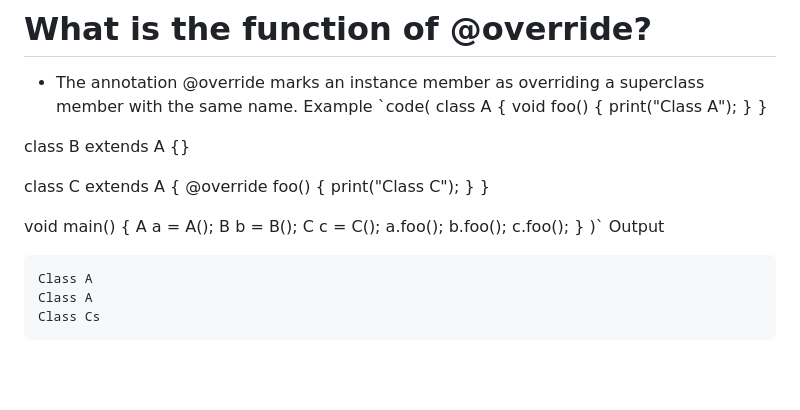
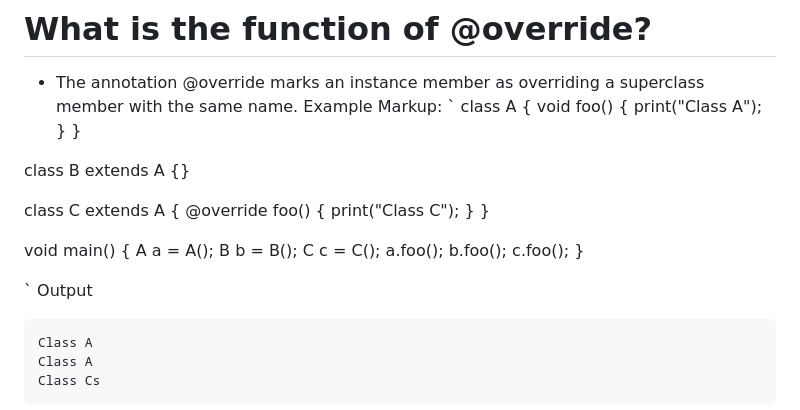
Before and after one commit to Piexie3/android_solution, a Markdown page: README.md, the part around the change. Drawn GitHub-style; blank space fills up the shorter version.

````diff
--- a/README.md
+++ b/README.md
@@ -101,7 +101,8 @@ In the Firebase console, in the settings of your Android app, add your SHA-1 key
 # What is the function of @override?
 * The annotation @override marks an instance member as overriding a superclass member with the same name.
 Example
-`code(
+Markup:
+`
     class A {
   void foo() {
     print("Class A");
@@ -124,7 +125,8 @@ void main() {
   b.foo();
   c.foo();
 }
-)`
+
+`
 Output
 ```
 Class A
````
